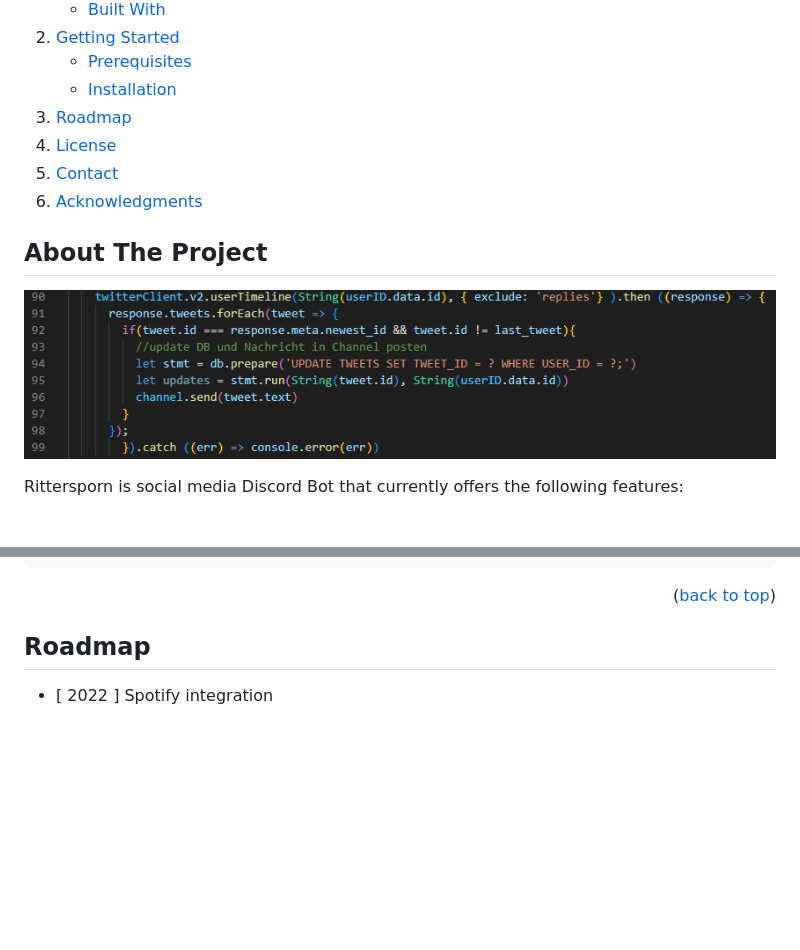
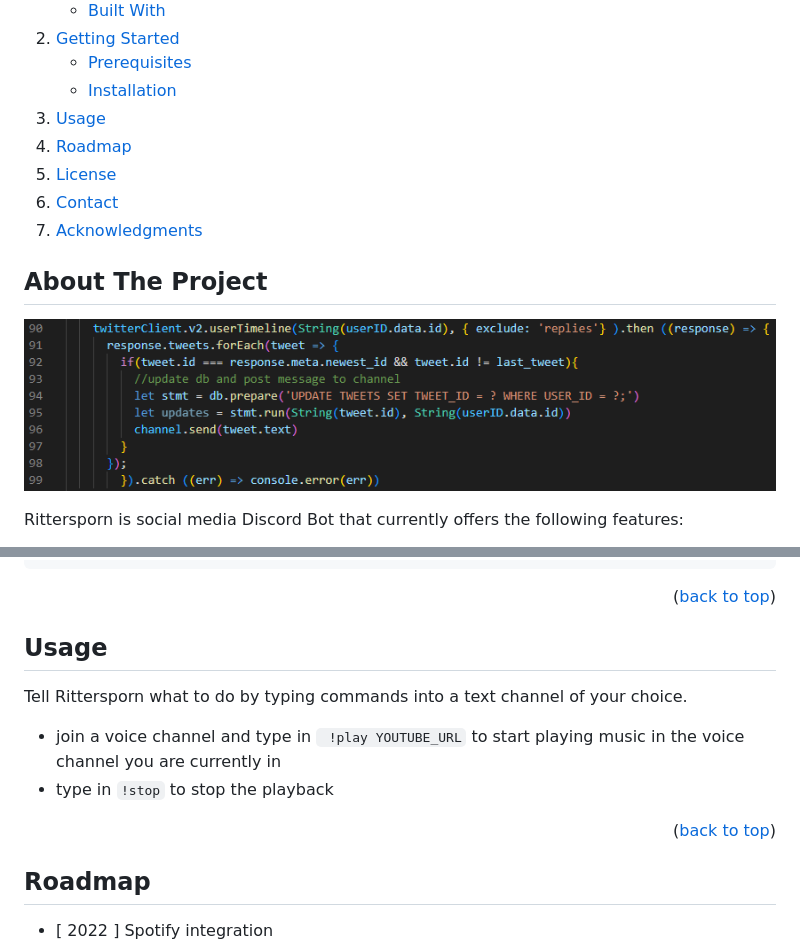
Before and after one commit to tivics/rittersporn, a Markdown page: README.md, 2 parts joined by grey strips. GitHub-like rendering; pictures changed too: images/product.png; folded sections open; blank space fills up the shorter version.

````diff
--- a/README.md
+++ b/README.md
@@ -49,6 +49,7 @@
         <li><a href="#installation">Installation</a></li>
       </ul>
     </li>
+    <li><a href="#usage">Usage</a></li>
     <li><a href="#roadmap">Roadmap</a></li>
     <li><a href="#license">License</a></li>
     <li><a href="#contact">Contact</a></li>
@@ -162,6 +163,18 @@ Create Twitter Table:
 
 
 
+<!-- Usage -->
+## Usage
+
+Tell Rittersporn what to do by typing commands into a text channel of your choice.
+
+* join a voice channel and type in ``` !play YOUTUBE_URL``` to start playing music in the voice channel you are currently in
+* type in ``` !stop ``` to stop the playback
+
+<p align="right">(<a href="#top">back to top</a>)</p>
+
+
+
 <!-- ROADMAP -->
 ## Roadmap
 
````
Also changed, not shown: 2 other files.
